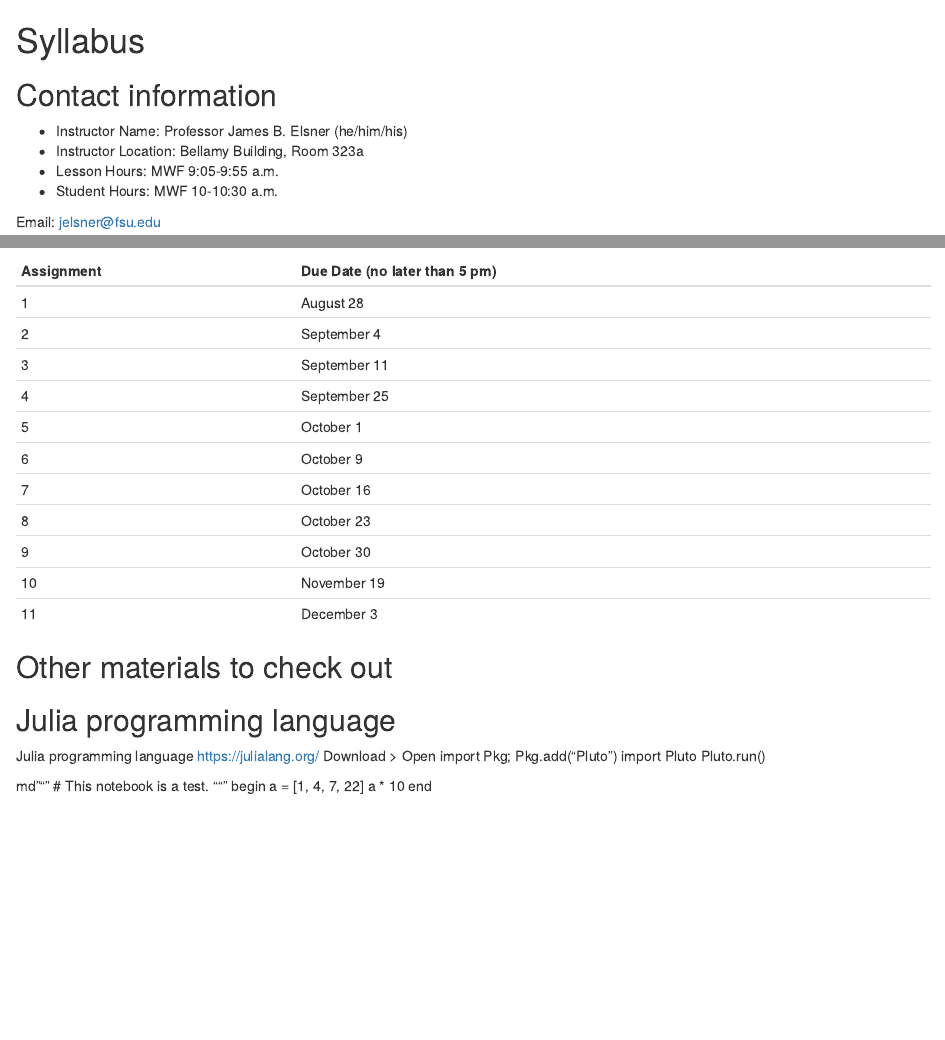
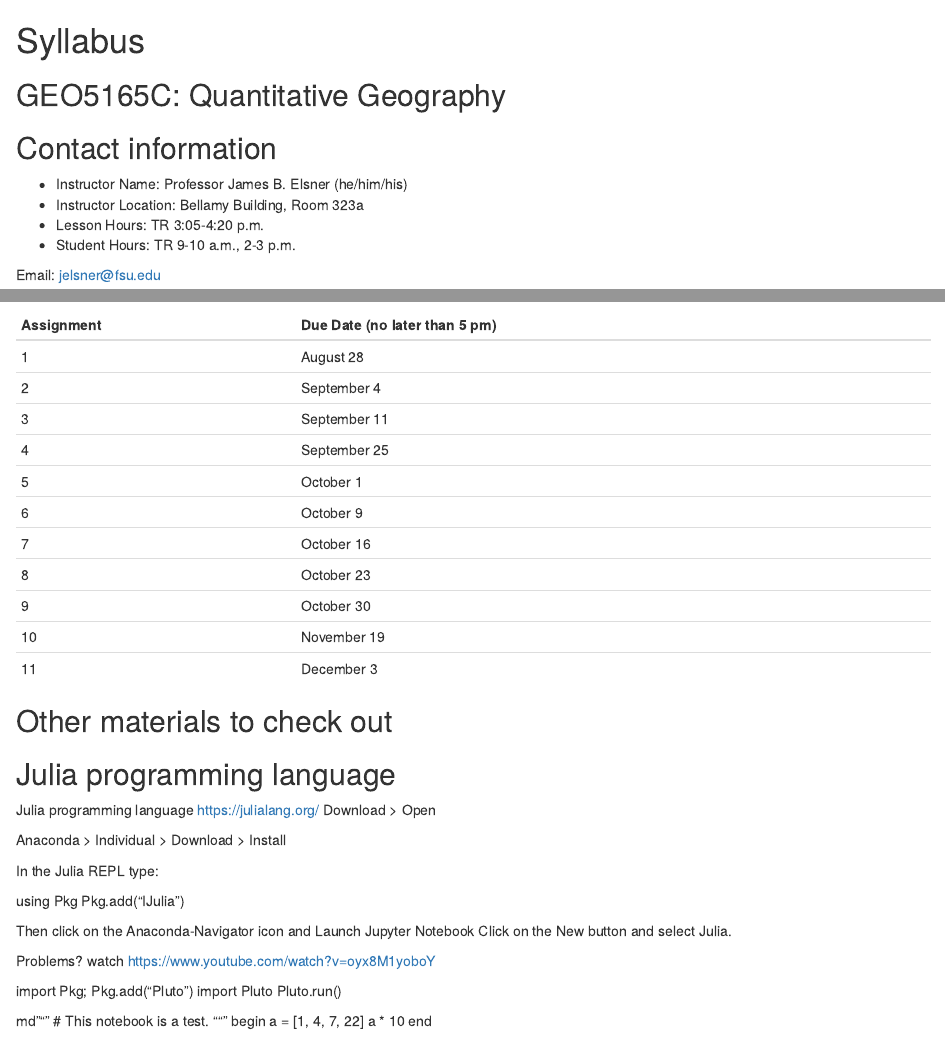
Before and after one commit to jelsner/QG-2022, an R Markdown document (00-Syllabus.Rmd): the page in a window 1100 px wide, from its top, and a second part further down, joined at a grey line. Rendered offline with R 4.5, knitr and Pandoc, with nearby package versions; drawn as R Markdown's standard HTML page in place of the format the file asks for.

Commit message:
Title changes

```diff
--- a/00-Syllabus.Rmd
+++ b/00-Syllabus.Rmd
@@ -1,11 +1,13 @@
 # Syllabus {-}
+
+## GEO5165C: Quantitative Geography {-}
 
 ## Contact information {-}
 
 * Instructor Name: Professor James B. Elsner (he/him/his)
 * Instructor Location: Bellamy Building, Room 323a
-* Lesson Hours: MWF 9:05-9:55 a.m.
-* Student Hours: MWF 10-10:30 a.m.
+* Lesson Hours: TR 3:05-4:20 p.m.
+* Student Hours: TR 9-10 a.m., 2-3 p.m.
 
 Email: <jelsner@fsu.edu>
 
@@ -107,6 +109,19 @@ Assignment | Due Date (no later than 5 pm)
 ## Julia programming language {-}
 Julia programming language https://julialang.org/
 Download > Open
+
+Anaconda > Individual > Download > Install
+
+In the Julia REPL type:
+
+using Pkg
+Pkg.add("IJulia")
+
+Then click on the Anaconda-Navigator icon and Launch Jupyter Notebook
+Click on the New button and select Julia.
+
+Problems? watch https://www.youtube.com/watch?v=oyx8M1yoboY
+
 import Pkg; Pkg.add("Pluto")
 import Pluto
 Pluto.run()
```
Also changed, not shown: index.Rmd (+1 -1 lines).
